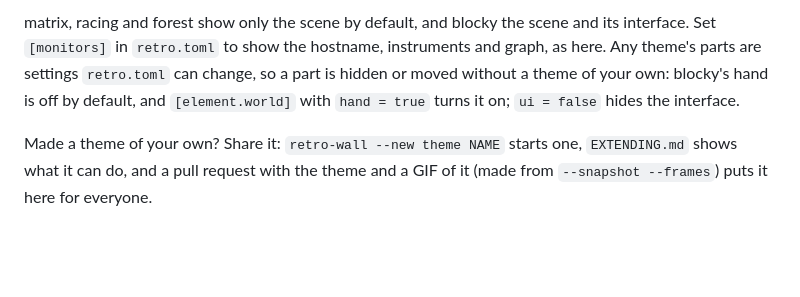
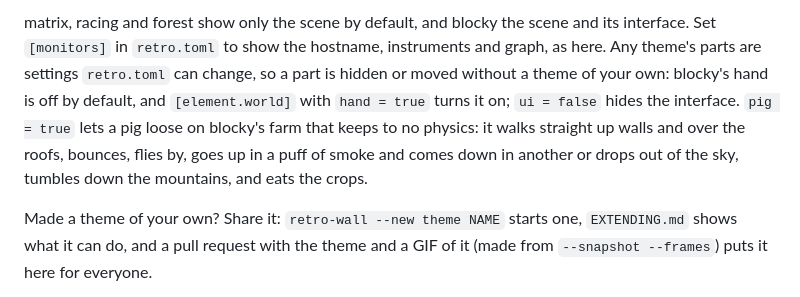
Before and after one commit to PacAnimal/retro-wall, a Markdown page: README.md, the part around the change. GitHub-like rendering; blank space fills up the shorter version.

```diff
--- a/README.md
+++ b/README.md
@@ -84,7 +84,9 @@ matrix, racing and forest show only the scene by default, and blocky the scene a
 `[monitors]` in `retro.toml` to show the hostname, instruments and graph, as here. Any theme's parts are
 settings `retro.toml` can change, so a part is hidden or moved without a theme of your own: blocky's hand
 is off by default, and `[element.world]` with `hand = true` turns it on; `ui = false` hides the
-interface.
+interface. `pig = true` lets a pig loose on blocky's farm that keeps to no physics: it walks straight up
+walls and over the roofs, bounces, flies by, goes up in a puff of smoke and comes down in another or drops
+out of the sky, tumbles down the mountains, and eats the crops.
 
 Made a theme of your own? Share it: `retro-wall --new theme NAME` starts one, `EXTENDING.md` shows what
 it can do, and a pull request with the theme and a GIF of it (made from `--snapshot --frames`) puts it here
```
Also changed, not shown: screenshots/themes/blocky-times.png, 13 other files.
